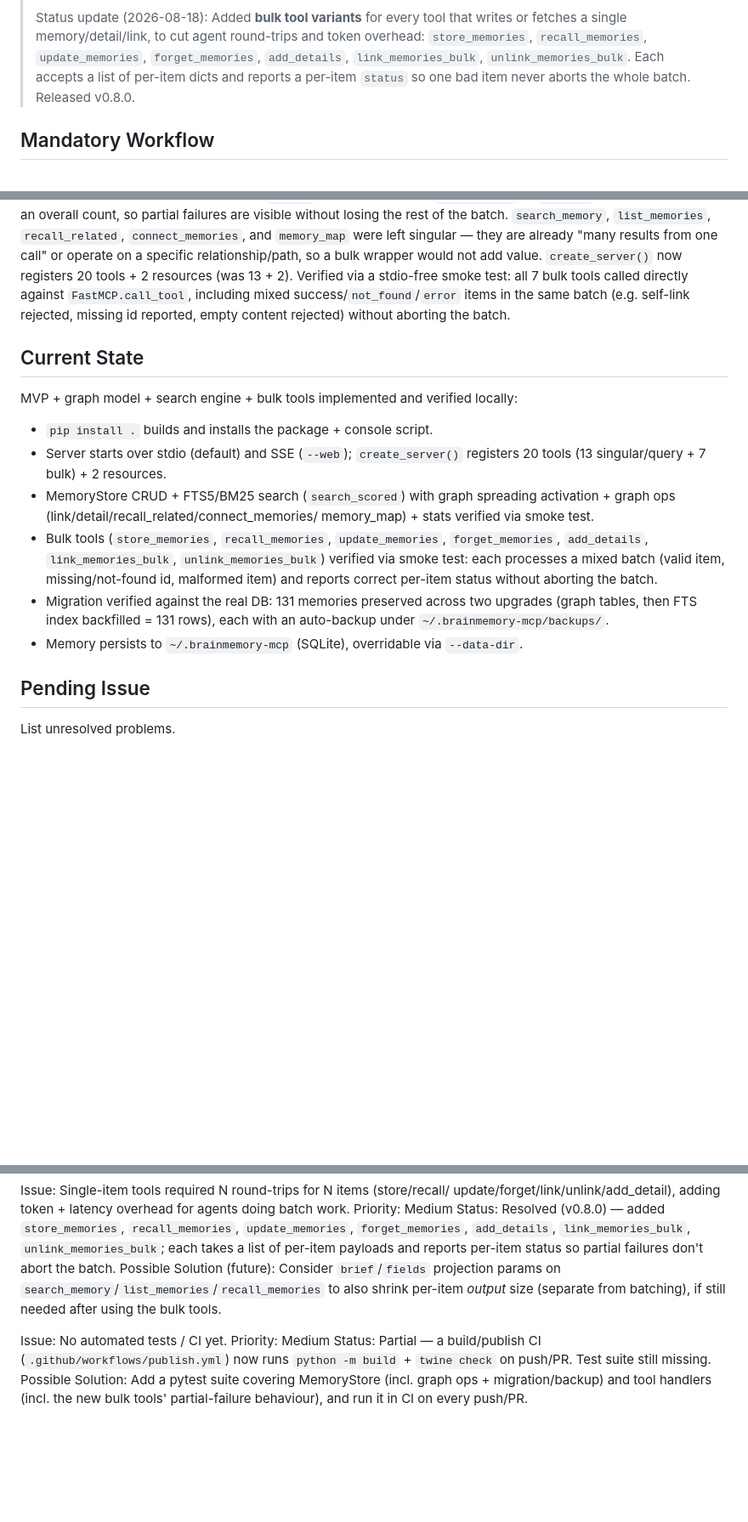
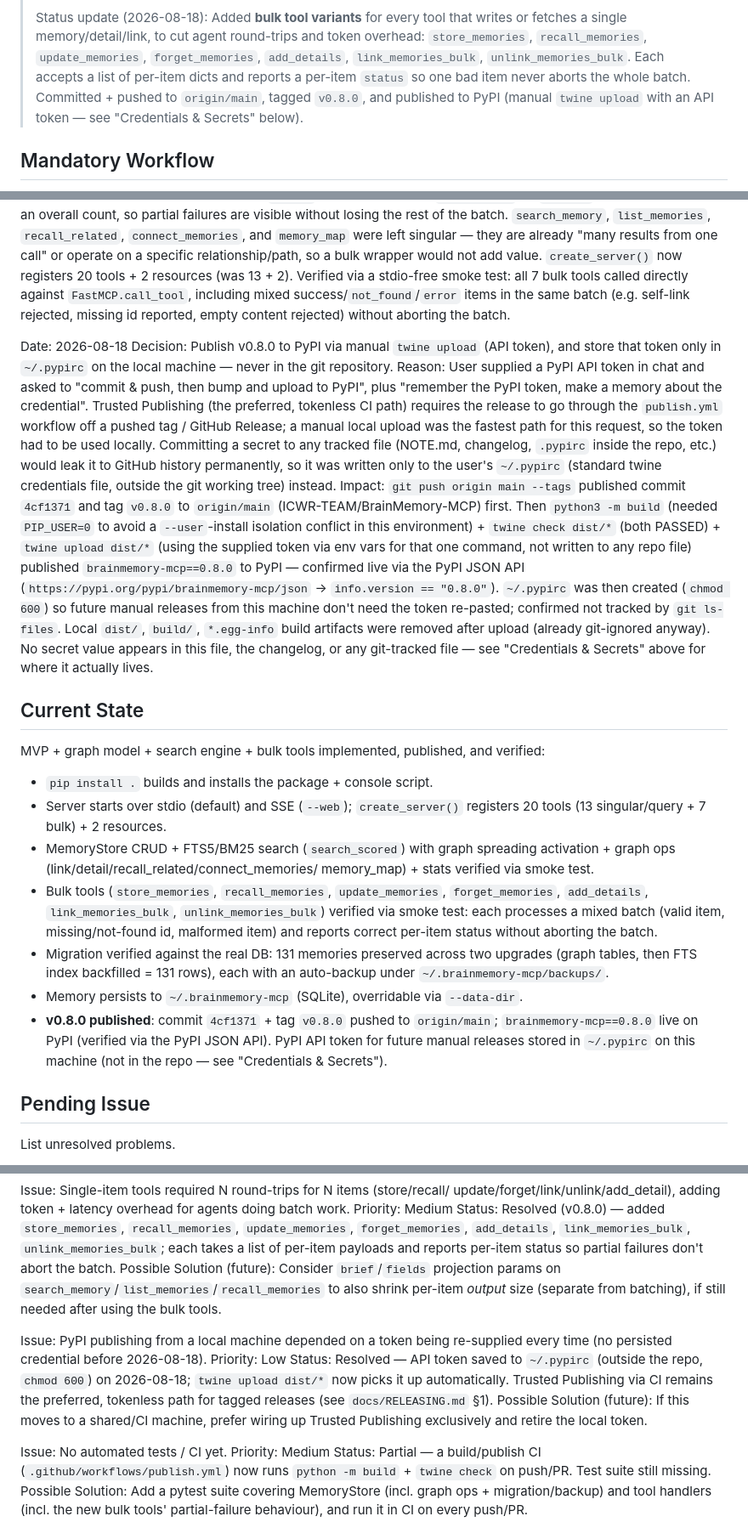
Before and after one commit to ICWR-TEAM/BrainMemory-MCP, a Markdown page: NOTE.md, 3 parts joined by grey strips. Shown at 85% size. Drawn GitHub-style; blank space fills up the shorter version.

Commit message:
docs: record v0.8.0 GitHub push + PyPI publish, and where the PyPI token now lives
- NOTE.md: new Credentials & Secrets section (locations only, no secret
  values), new Restrictions rule against committing credentials, ADL entry
  for the v0.8.0 publish + local-token-storage decision, Current State +
  Pending Issue updates.
- docs/changelog/2026/08/18.md: release section documenting the git push,
  PyPI build/upload, and credential handling (token used only via env var
  for the twine upload command, then persisted to ~/.pypirc outside the
  repo, chmod 600, confirmed untracked by git).
- No secret value or token fragment is present in any tracked file (verified
  via grep before committing).

```diff
--- a/NOTE.md
+++ b/NOTE.md
@@ -48,8 +48,9 @@ Scope (initial intent):
 > token overhead: `store_memories`, `recall_memories`, `update_memories`,
 > `forget_memories`, `add_details`, `link_memories_bulk`,
 > `unlink_memories_bulk`. Each accepts a list of per-item dicts and reports a
-> per-item `status` so one bad item never aborts the whole batch. Released
-> v0.8.0.
+> per-item `status` so one bad item never aborts the whole batch. Committed +
+> pushed to `origin/main`, tagged `v0.8.0`, and published to PyPI (manual
+> `twine upload` with an API token — see "Credentials & Secrets" below).
 
 ## Mandatory Workflow
 
@@ -331,9 +362,38 @@ via a stdio-free smoke test: all 7 bulk tools called directly against
 same batch (e.g. self-link rejected, missing id reported, empty content
 rejected) without aborting the batch.
 
+Date: 2026-08-18
+Decision: Publish v0.8.0 to PyPI via manual `twine upload` (API token), and
+store that token only in `~/.pypirc` on the local machine — never in the git
+repository.
+Reason: User supplied a PyPI API token in chat and asked to "commit & push,
+then bump and upload to PyPI", plus "remember the PyPI token, make a memory
+about the credential". Trusted Publishing (the preferred, tokenless CI path)
+requires the release to go through the `publish.yml` workflow off a pushed tag
+/ GitHub Release; a manual local upload was the fastest path for this request,
+so the token had to be used locally. Committing a secret to any tracked file
+(NOTE.md, changelog, `.pypirc` inside the repo, etc.) would leak it to GitHub
+history permanently, so it was written only to the user's `~/.pypirc`
+(standard twine credentials file, outside the git working tree) instead.
+Impact: `git push origin main --tags` published commit `4cf1371` and tag
+`v0.8.0` to `origin/main` (ICWR-TEAM/BrainMemory-MCP) first. Then
+`python3 -m build` (needed `PIP_USER=0` to avoid a `--user`-install isolation
+conflict in this environment) + `twine check dist/*` (both PASSED) +
+`twine upload dist/*` (using the supplied token via env vars for that one
+command, not written to any repo file) published `brainmemory-mcp==0.8.0` to
+PyPI — confirmed live via the PyPI JSON API
+(`https://pypi.org/pypi/brainmemory-mcp/json` → `info.version == "0.8.0"`).
+`~/.pypirc` was then created (`chmod 600`) so future manual releases from this
+machine don't need the token re-pasted; confirmed not tracked by
+`git ls-files`. Local `dist/`, `build/`, `*.egg-info` build artifacts were
+removed after upload (already git-ignored anyway). No secret value appears in
+this file, the changelog, or any git-tracked file — see "Credentials &
+Secrets" above for where it actually lives.
+
 ## Current State
 
-MVP + graph model + search engine + bulk tools implemented and verified locally:
+MVP + graph model + search engine + bulk tools implemented, published, and
+verified:
 - `pip install .` builds and installs the package + console script.
 - Server starts over stdio (default) and SSE (`--web`); `create_server()`
   registers 20 tools (13 singular/query + 7 bulk) + 2 resources.
@@ -349,6 +409,10 @@ MVP + graph model + search engine + bulk tools implemented and verified locally:
   upgrades (graph tables, then FTS index backfilled = 131 rows), each with an
   auto-backup under `~/.brainmemory-mcp/backups/`.
 - Memory persists to `~/.brainmemory-mcp` (SQLite), overridable via `--data-dir`.
+- **v0.8.0 published**: commit `4cf1371` + tag `v0.8.0` pushed to
+  `origin/main`; `brainmemory-mcp==0.8.0` live on PyPI (verified via the PyPI
+  JSON API). PyPI API token for future manual releases stored in `~/.pypirc`
+  on this machine (not in the repo — see "Credentials & Secrets").
 
 ## Pending Issue
 
@@ -420,6 +484,16 @@ Possible Solution (future): Consider `brief`/`fields` projection params on
 *output* size (separate from batching), if still needed after using the bulk
 tools.
 
+Issue: PyPI publishing from a local machine depended on a token being
+re-supplied every time (no persisted credential before 2026-08-18).
+Priority: Low
+Status: Resolved — API token saved to `~/.pypirc` (outside the repo,
+`chmod 600`) on 2026-08-18; `twine upload dist/*` now picks it up
+automatically. Trusted Publishing via CI remains the preferred, tokenless
+path for tagged releases (see `docs/RELEASING.md` §1).
+Possible Solution (future): If this moves to a shared/CI machine, prefer
+wiring up Trusted Publishing exclusively and retire the local token.
+
 Issue: No automated tests / CI yet.
 Priority: Medium
 Status: Partial — a build/publish CI (`.github/workflows/publish.yml`) now runs
```
Also changed, not shown: other parts of NOTE.md (+31 -1 lines), 1 other file.
